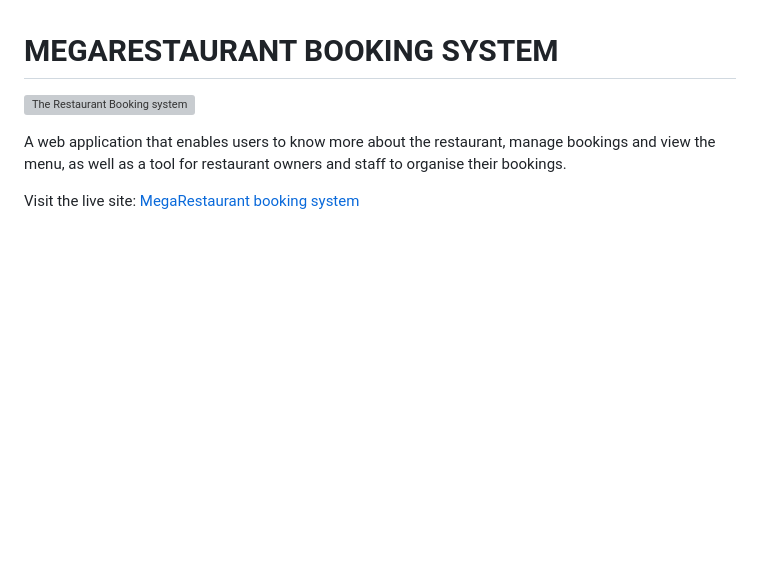
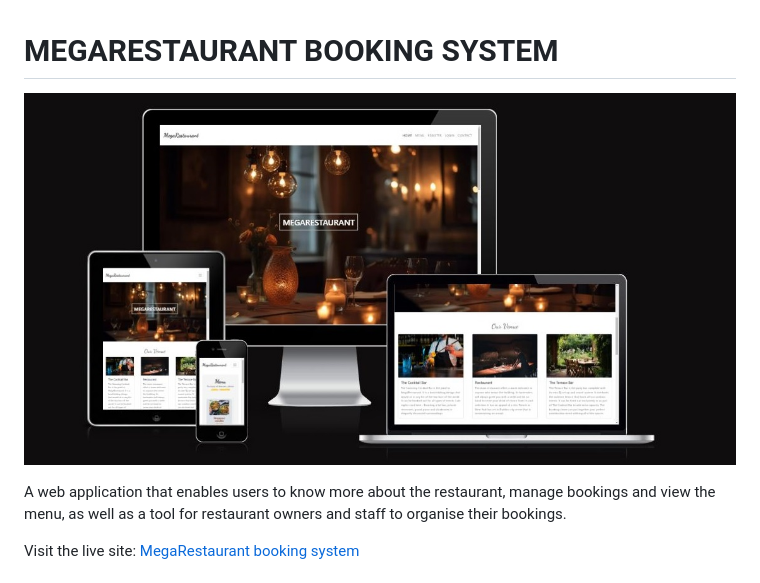
Before and after one commit to Zest-studi-o/p04-restaurant-bookings, a Markdown page: README.md, the part around the change. Drawn GitHub-style; pictures changed too: docs/readme/project-mockup.jpg (added); blank space fills up the shorter version; grey boxes are pictures that could not be loaded.

Commit message:
Add project mockup to TESTING.md & README.md

```diff
--- a/README.md
+++ b/README.md
@@ -1,6 +1,6 @@
 # MEGARESTAURANT BOOKING SYSTEM
 
-![The Restaurant Booking system](link)
+![The Restaurant Booking system](docs/readme/project-mockup.jpg)
 
 A web application that enables users to know more about the restaurant, manage bookings and view the menu, as well as a tool for restaurant owners and staff to organise their bookings.
 
```
Also changed, not shown: TESTING.md (+1 -1 lines).
